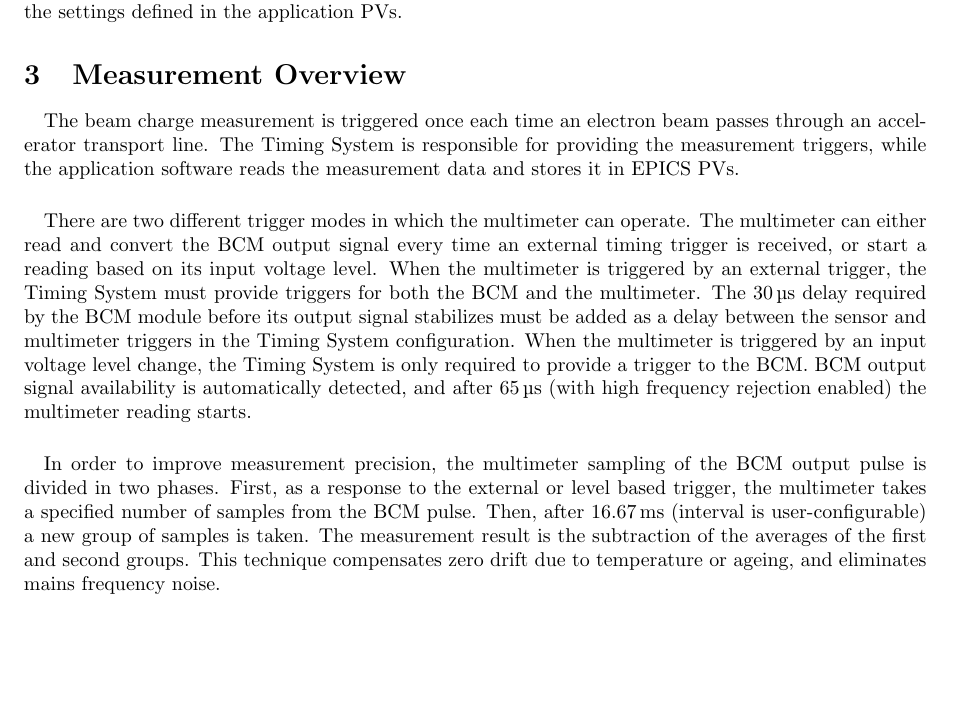
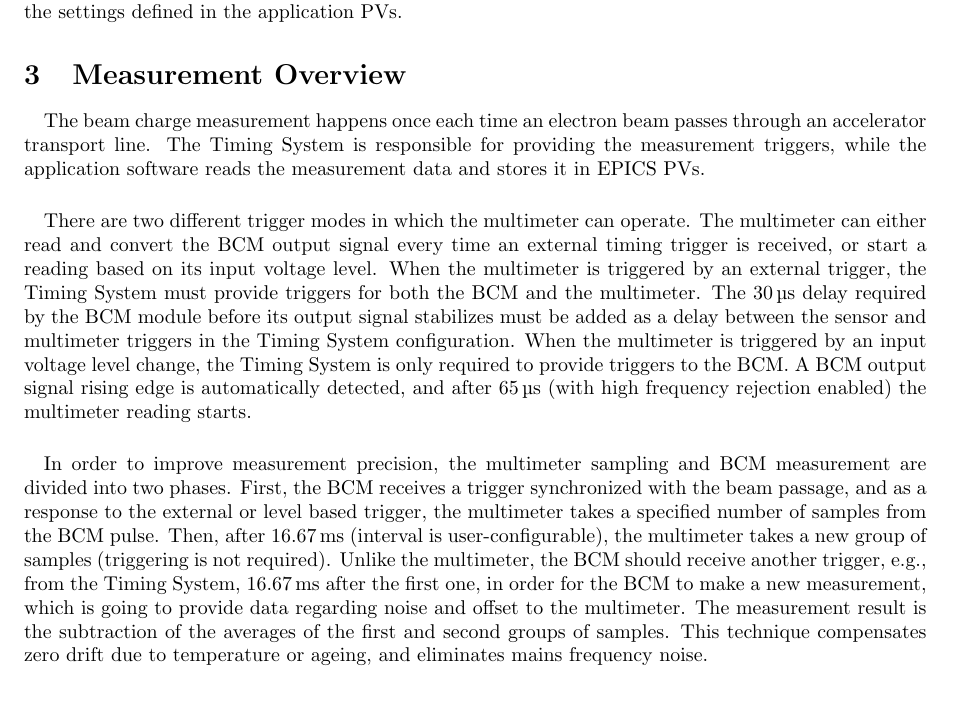
Before and after one commit to lnls-dig/dmm7510-epics-ioc, a LaTeX document (documentation/ICT_App_User_Guide.tex): part of page 4 of 11, cut so that both start at the same text. Compiled offline with pdfLaTeX.

Commit message:
documentation/ICT_App_User_Guide.tex: Add requirement of second trigger to BCM
The BCM module requires a second trigger 16.67 ms after the first one, in order to properly provide noise and offset information to the DMM7510 multimeter. This information is now included in the documentation.

```diff
--- a/documentation/ICT_App_User_Guide.tex
+++ b/documentation/ICT_App_User_Guide.tex
@@ -110,9 +110,9 @@
 %--- Section: Measurement Overview ---
 \section{Measurement Overview}
 
-	\paragraph{} The beam charge measurement is triggered once each time an electron beam passes through an accelerator transport line. The Timing System is responsible for providing the measurement triggers, while the application software reads the measurement data and stores it in EPICS PVs.
-	\paragraph{} There are two different trigger modes in which the multimeter can operate. The multimeter can either read and convert the BCM output signal every time an external timing trigger is received, or start a reading based on its input voltage level. When the multimeter is triggered by an external trigger, the Timing System must provide triggers for both the BCM and the multimeter. The \SI{30}{\micro\second} delay required by the BCM module before its output signal stabilizes must be added as a delay between the sensor and multimeter triggers in the Timing System configuration. When the multimeter is triggered by an input voltage level change, the Timing System is only required to provide a trigger to the BCM. BCM output signal availability is automatically detected, and after \SI{65}{\micro\second} (with high frequency rejection enabled) the multimeter reading starts.
-	\paragraph{} In order to improve measurement precision, the multimeter sampling of the BCM output pulse is divided in two phases. First, as a response to the external or level based trigger, the multimeter takes a specified number of samples from the BCM pulse. Then, after \SI{16.67}{\milli\second} (interval is user-configurable) a new group of samples is taken. The measurement result is the subtraction of the averages of the first and second groups. This technique compensates zero drift due to temperature or ageing, and eliminates mains frequency noise.
+	\paragraph{} The beam charge measurement happens once each time an electron beam passes through an accelerator transport line. The Timing System is responsible for providing the measurement triggers, while the application software reads the measurement data and stores it in EPICS PVs.
+	\paragraph{} There are two different trigger modes in which the multimeter can operate. The multimeter can either read and convert the BCM output signal every time an external timing trigger is received, or start a reading based on its input voltage level. When the multimeter is triggered by an external trigger, the Timing System must provide triggers for both the BCM and the multimeter. The \SI{30}{\micro\second} delay required by the BCM module before its output signal stabilizes must be added as a delay between the sensor and multimeter triggers in the Timing System configuration. When the multimeter is triggered by an input voltage level change, the Timing System is only required to provide triggers to the BCM. A BCM output signal rising edge is automatically detected, and after \SI{65}{\micro\second} (with high frequency rejection enabled) the multimeter reading starts.
+	\paragraph{} In order to improve measurement precision, the multimeter sampling and BCM measurement are divided into two phases. First, the BCM receives a trigger synchronized with the beam passage, and as a response to the external or level based trigger, the multimeter takes a specified number of samples from the BCM pulse. Then, after \SI{16.67}{\milli\second} (interval is user-configurable), the multimeter takes a new group of samples (triggering is not required). Unlike the multimeter, the BCM should receive another trigger, e.g., from the Timing System, \SI{16.67}{\milli\second} after the first one, in order for the BCM to make a new measurement, which is going to provide data regarding noise and offset to the multimeter. The measurement result is the subtraction of the averages of the first and second groups of samples. This technique compensates zero drift due to temperature or ageing, and eliminates mains frequency noise.
 
 	% Multimeter measurement diagram for ICT application
 	\begin{figure}[!h]
```
